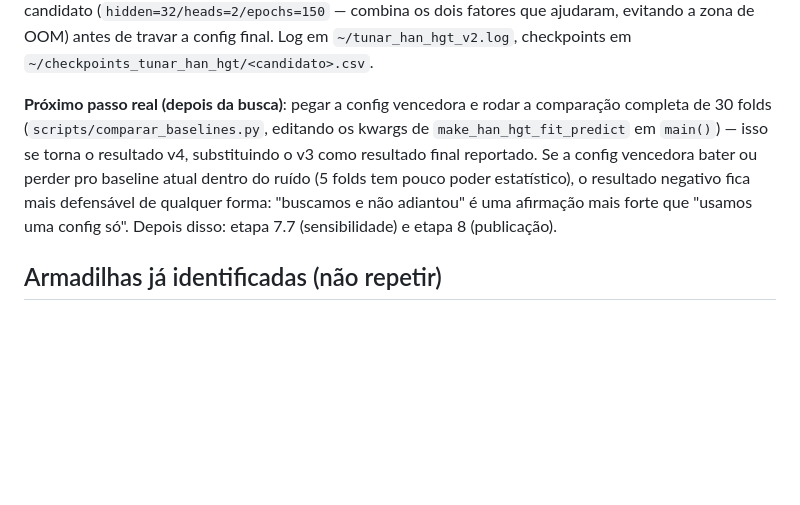
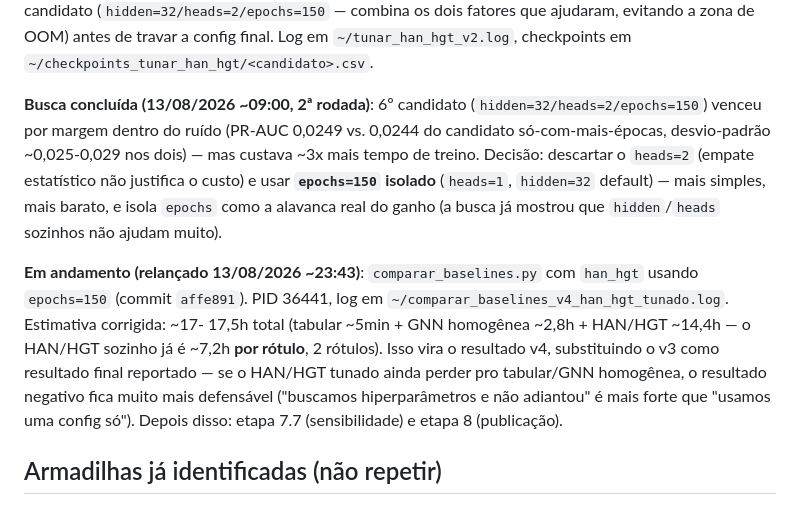
Before and after one commit to brunokobi/experimento2026, a Markdown page: CLAUDE.md, the part around the change. Drawn GitHub-style; blank space fills up the shorter version.

Commit message:
Documenta decisao final da config do HAN/HGT e a rodada v4 em andamento

```diff
--- a/CLAUDE.md
+++ b/CLAUDE.md
@@ -360,15 +360,25 @@ evitando a zona de OOM) antes de travar a config final. Log em
 `~/tunar_han_hgt_v2.log`, checkpoints em
 `~/checkpoints_tunar_han_hgt/<candidato>.csv`.
 
-**Próximo passo real (depois da busca)**: pegar a config vencedora e rodar
-a comparação completa de 30 folds (`scripts/comparar_baselines.py`, editando
-os kwargs de `make_han_hgt_fit_predict` em `main()`) — isso se torna o
-resultado v4, substituindo o v3 como resultado final reportado. Se a config
-vencedora bater ou perder pro baseline atual dentro do ruído (5 folds tem
-pouco poder estatístico), o resultado negativo fica mais defensável de
-qualquer forma: "buscamos e não adiantou" é uma afirmação mais forte que
-"usamos uma config só". Depois disso: etapa 7.7 (sensibilidade) e etapa 8
-(publicação).
+**Busca concluída (13/08/2026 ~09:00, 2ª rodada)**: 6º candidato
+(`hidden=32/heads=2/epochs=150`) venceu por margem dentro do ruído (PR-AUC
+0,0249 vs. 0,0244 do candidato só-com-mais-épocas, desvio-padrão
+~0,025-0,029 nos dois) — mas custava ~3x mais tempo de treino. Decisão:
+descartar o `heads=2` (empate estatístico não justifica o custo) e usar
+**`epochs=150` isolado** (`heads=1`, `hidden=32` default) — mais simples,
+mais barato, e isola `epochs` como a alavanca real do ganho (a busca já
+mostrou que `hidden`/`heads` sozinhos não ajudam muito).
+
+**Em andamento (relançado 13/08/2026 ~23:43)**: `comparar_baselines.py`
+com `han_hgt` usando `epochs=150` (commit `affe891`). PID 36441, log em
+`~/comparar_baselines_v4_han_hgt_tunado.log`. Estimativa corrigida: ~17-
+17,5h total (tabular ~5min + GNN homogênea ~2,8h + HAN/HGT ~14,4h — o
+HAN/HGT sozinho já é ~7,2h **por rótulo**, 2 rótulos). Isso vira o
+resultado v4, substituindo o v3 como resultado final reportado — se o
+HAN/HGT tunado ainda perder pro tabular/GNN homogênea, o resultado
+negativo fica muito mais defensável ("buscamos hiperparâmetros e não
+adiantou" é mais forte que "usamos uma config só"). Depois disso: etapa
+7.7 (sensibilidade) e etapa 8 (publicação).
 
 ## Armadilhas já identificadas (não repetir)
 
```
